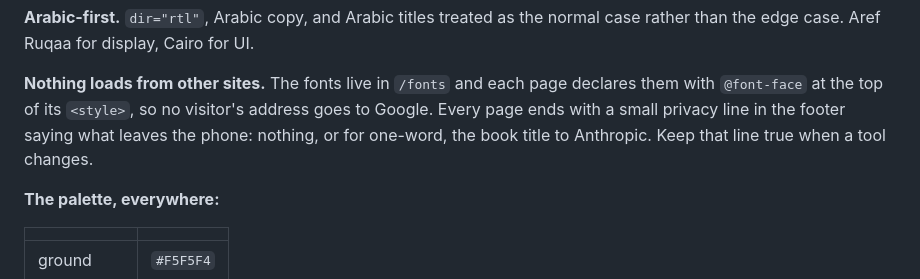
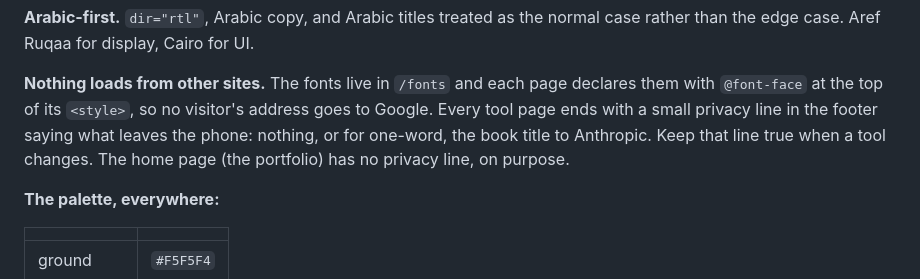
Before and after one commit to reemessa/techyreader, a Markdown page: README.md, the part around the change. Rendered like a GitHub page.

Commit message:
Note in the README that the home page has no privacy line
Co-Authored-By: Claude Opus 5.5 (1M context) <noreply@anthropic.com>

```diff
--- a/README.md
+++ b/README.md
@@ -40,10 +40,10 @@ for UI.
 
 **Nothing loads from other sites.** The fonts live in `/fonts` and each
 page declares them with `@font-face` at the top of its `<style>`, so no
-visitor's address goes to Google. Every page ends with a small privacy
-line in the footer saying what leaves the phone: nothing, or for
+visitor's address goes to Google. Every tool page ends with a small
+privacy line in the footer saying what leaves the phone: nothing, or for
 one-word, the book title to Anthropic. Keep that line true when a tool
-changes.
+changes. The home page (the portfolio) has no privacy line, on purpose.
 
 **The palette, everywhere:**
 
```
